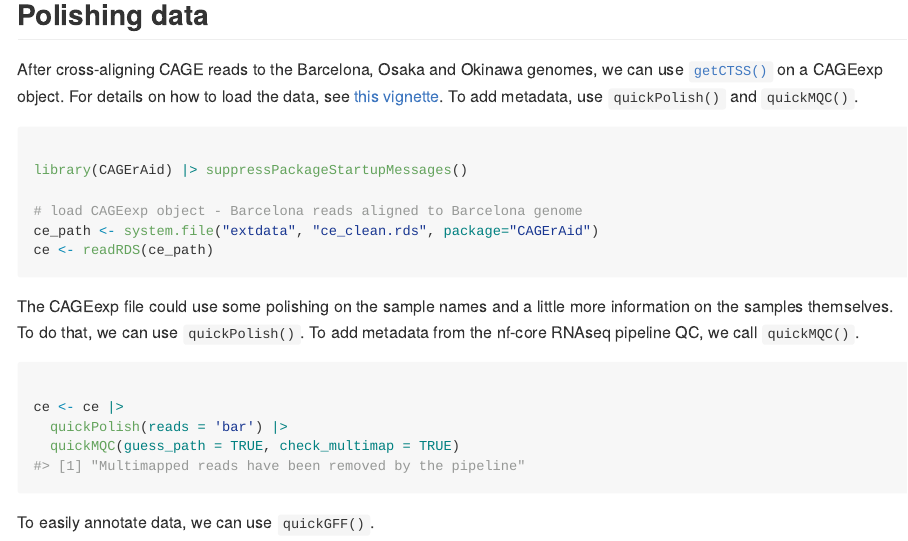
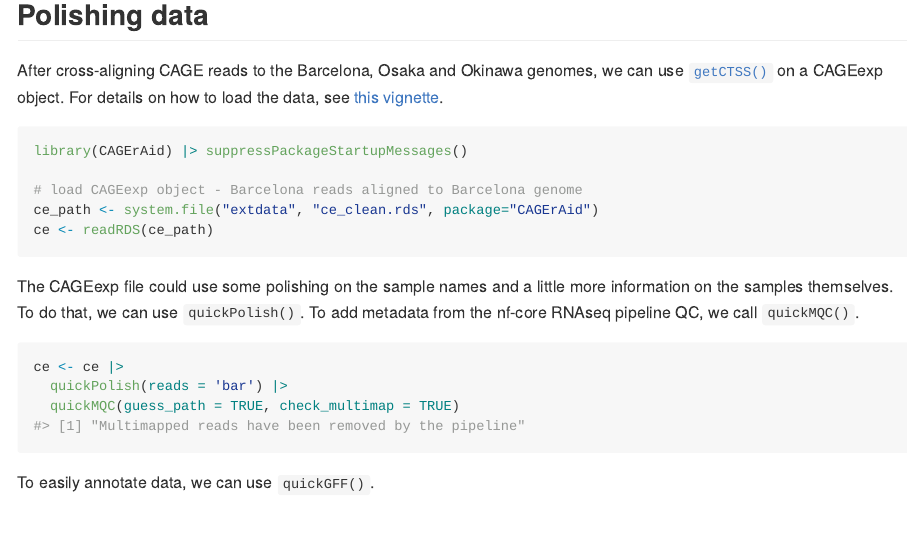
Before and after one commit to charles-plessy/CAGErAid, an R Markdown document (README.Rmd): the page in a window 1100 px wide, from 2010 px down before the commit and from 1730 px down after it, so that both start at the same text. The pictures show the output file README.md that the author committed with the source, drawn offline in the style of GitHub; long lines of code are wrapped.

Commit message:
readme aesthetic fixes

````diff
--- a/README.Rmd
+++ b/README.Rmd
@@ -31,10 +32,9 @@ devtools::install_github('a-klarkowska/CAGErAid') |> suppressPackageStartupMessa
 
 ## Polishing data
 
-After cross-aligning CAGE reads to the Barcelona, Osaka and Okinawa genomes, we can use [`getCTSS()`](https://rdrr.io/bioc/CAGEr/man/getCTSS.html) on a CAGEexp object. For details on how to load the data, see [this vignette](vignettes/loading.Rmd). To add metadata, use `quickPolish()` and `quickMQC()`.
+After cross-aligning CAGE reads to the Barcelona, Osaka and Okinawa genomes, we can use [`getCTSS()`](https://rdrr.io/bioc/CAGEr/man/getCTSS.html) on a CAGEexp object. For details on how to load the data, see [this vignette](vignettes/loading.Rmd).
 
 ```{r example}
-
 library(CAGErAid) |> suppressPackageStartupMessages()
 
 # load CAGEexp object - Barcelona reads aligned to Barcelona genome
````
Also changed, not shown: README.md, README.Rmd (5 more changed lines).
